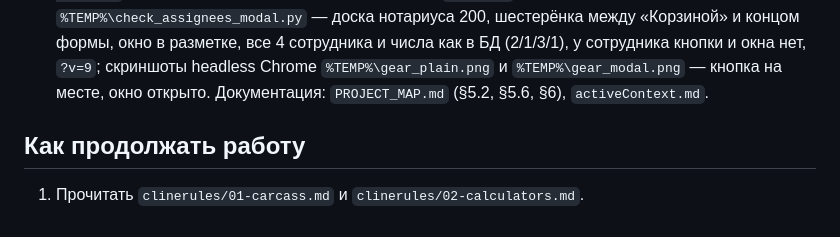
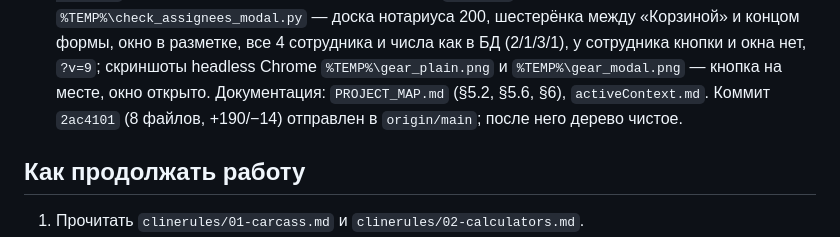
Before and after one commit to serginyakow-rgb/Portal, a Markdown page: memory-bank/progress.md, the part around the change. Rendered like a GitHub page.

```diff
--- a/memory-bank/progress.md
+++ b/memory-bank/progress.md
@@ -878,7 +878,8 @@
    в разметке, все 4 сотрудника и числа как в БД (2/1/3/1), у сотрудника
    кнопки и окна нет, `?v=9`; скриншоты headless Chrome `%TEMP%\gear_plain.png`
    и `%TEMP%\gear_modal.png` — кнопка на месте, окно открыто. Документация:
-   `PROJECT_MAP.md` (§5.2, §5.6, §6), `activeContext.md`.
+   `PROJECT_MAP.md` (§5.2, §5.6, §6), `activeContext.md`. Коммит `2ac4101`
+   (8 файлов, +190/−14) отправлен в `origin/main`; после него дерево чистое.
 
 ## Как продолжать работу
 
```
Also changed, not shown: memory-bank/activeContext.md (+4 -3 lines).
